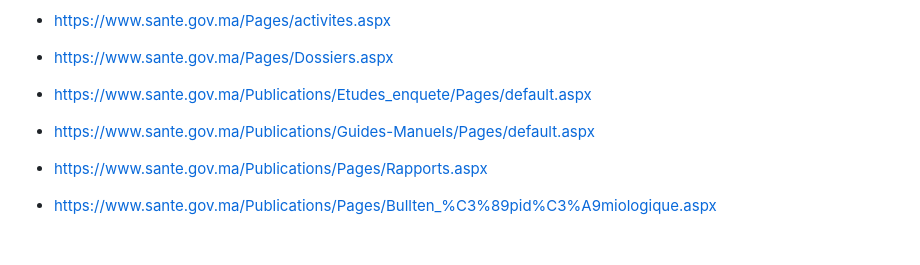
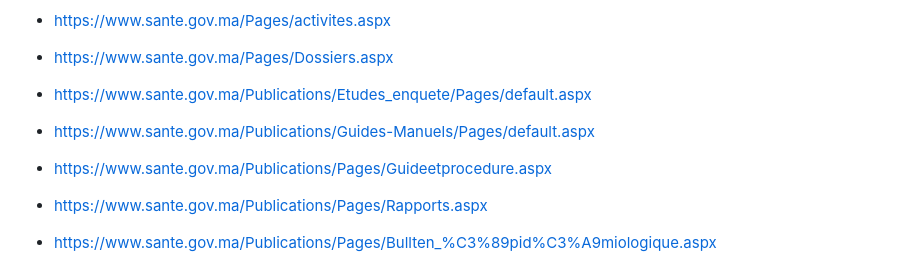
Before and after one commit to achma-learning/feed, a Markdown page: README.md, the part around the change. Drawn GitHub-style; blank space fills up the shorter version.

```diff
--- a/README.md
+++ b/README.md
@@ -60,6 +60,7 @@ Monde : https://www.mapnews.ma/ar/actualites/monde/rss
 + https://www.sante.gov.ma/Pages/Dossiers.aspx
 + https://www.sante.gov.ma/Publications/Etudes_enquete/Pages/default.aspx
 + https://www.sante.gov.ma/Publications/Guides-Manuels/Pages/default.aspx
++ https://www.sante.gov.ma/Publications/Pages/Guideetprocedure.aspx
 + https://www.sante.gov.ma/Publications/Pages/Rapports.aspx
 + https://www.sante.gov.ma/Publications/Pages/Bullten_%C3%89pid%C3%A9miologique.aspx
 
```
